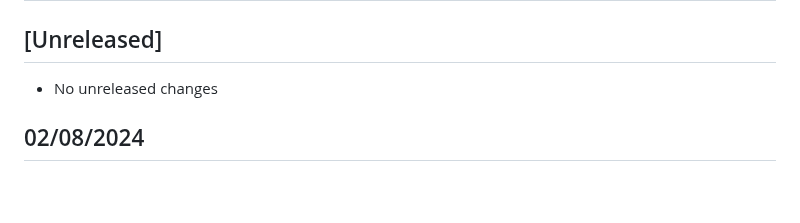
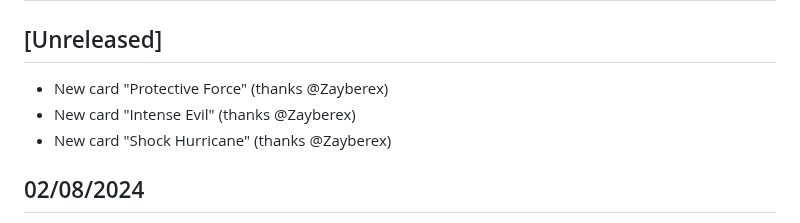
Before and after one commit to sindreslungaard/duel-masters, a Markdown page: CHANGELOG.md, the part around the change. GitHub-like rendering; blank space fills up the shorter version.

Commit message:
update changelog

```diff
--- a/CHANGELOG.md
+++ b/CHANGELOG.md
@@ -2,7 +2,9 @@
 
 ## [Unreleased]
 
-- No unreleased changes
+- New card "Protective Force" (thanks @Zayberex)
+- New card "Intense Evil" (thanks @Zayberex)
+- New card "Shock Hurricane" (thanks @Zayberex)
 
 ## 02/08/2024
 
```
